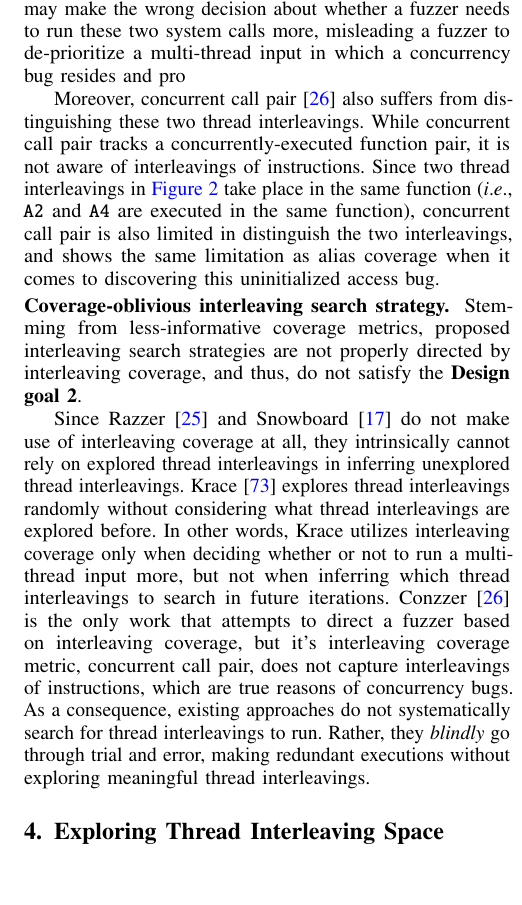
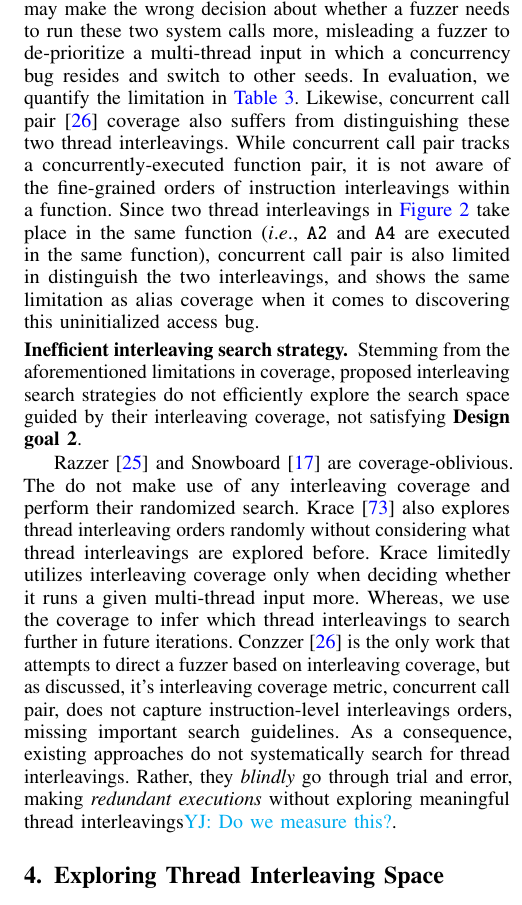
Before and after one commit to threeearcat/razzerv2-paper, a LaTeX paper (p.tex, which reads motivation.tex): part of one column of page 3 of 16, cut so that both start at the same text. Compiled offline with pdfLaTeX; a LaTeX package or settings file that is missing is left out.

Commit message:
Update on Overleaf.

```diff
--- a/motivation.tex
+++ b/motivation.tex
@@ -224,14 +224,13 @@ to explore thread interleavings further, but the \texttt{Interleaving \#2} does
 Therefore, alias coverage may make the wrong decision about whether a
 fuzzer needs to run these two system calls more, misleading a fuzzer
 to de-prioritize a multi-thread input in which a concurrency bug
-resides and pro
-
-
-Moreover, concurrent call pair~\cite{conzzer} also suffers from
+resides and switch to other seeds. In evaluation, we quantify the
+limitation in \autoref{table:comparison-interleaving-search}.
+Likewise, concurrent call pair~\cite{conzzer} coverage also suffers from
 distinguishing these two thread interleavings.
 %
 While concurrent call pair tracks a concurrently-executed function
-pair, it is not aware of interleavings of instructions.
+pair, it is not aware of the fine-grained orders of instruction interleavings within a function.
 %
 Since two thread interleavings in \autoref{fig:alias-coverage} take
 place in the same function (\ie, \texttt{A2} and \texttt{A4} are
@@ -273,32 +272,31 @@ bug.
 % here, we find that they all share the same limitation.
 
 
-\PP{Coverage-oblivious interleaving search strategy}
+\PP{Inefficient interleaving search strategy}
 %
-Stemming from less-informative coverage metrics, proposed interleaving
-search strategies are not properly directed by interleaving coverage,
-and thus, do not satisfy the \textbf{Design goal 2}.
+Stemming from the aforementioned limitations in coverage,
+proposed interleaving search strategies do not efficiently
+explore the search space guided by their interleaving coverage,
+not satisfying \textbf{Design goal 2}.
 
-Since Razzer~\cite{razzer} and Snowboard~\cite{snowboard} do not make
-use of interleaving coverage at all, they intrinsically cannot rely on
-explored thread interleavings in inferring unexplored thread
-interleavings.
+Razzer~\cite{razzer} and Snowboard~\cite{snowboard} are coverage-oblivious. The do not make use of any interleaving coverage
+and perform their randomized search.
 %
-Krace~\cite{krace} explores thread interleavings randomly without
-considering what thread interleavings are explored before. In other
-words, Krace utilizes interleaving coverage only when deciding whether
-or not to run a multi-thread input more, but not when inferring which
-thread interleavings to search in future iterations.
+Krace~\cite{krace} also explores thread interleaving orders randomly without
+considering what thread interleavings are explored before.
+Krace limitedly utilizes interleaving coverage only when deciding whether it runs a given multi-thread input more. Whereas, we use
+the coverage to infer which thread interleavings to search further
+in future iterations.
 %
 Conzzer~\cite{conzzer} is the only work that attempts to direct a
-fuzzer based on interleaving coverage, but it's interleaving coverage
-metric, concurrent call pair, does not capture interleavings of
-instructions, which are true reasons of concurrency bugs.
+fuzzer based on interleaving coverage, but as discussed,
+it's interleaving coverage metric, concurrent call pair, does not capture instruction-level interleavings orders, missing important
+search guidelines.
 %
 As a consequence, existing approaches do not systematically search for
-thread interleavings to run. Rather, they \textit{blindly} go through
-trial and error, making redundant executions without exploring
-meaningful thread interleavings.
+thread interleavings.  Rather, they \textit{blindly} go through
+trial and error, making \textit{redundant executions} without exploring
+meaningful thread interleavings\yj{Do we measure this?}.
 
 
 
```
